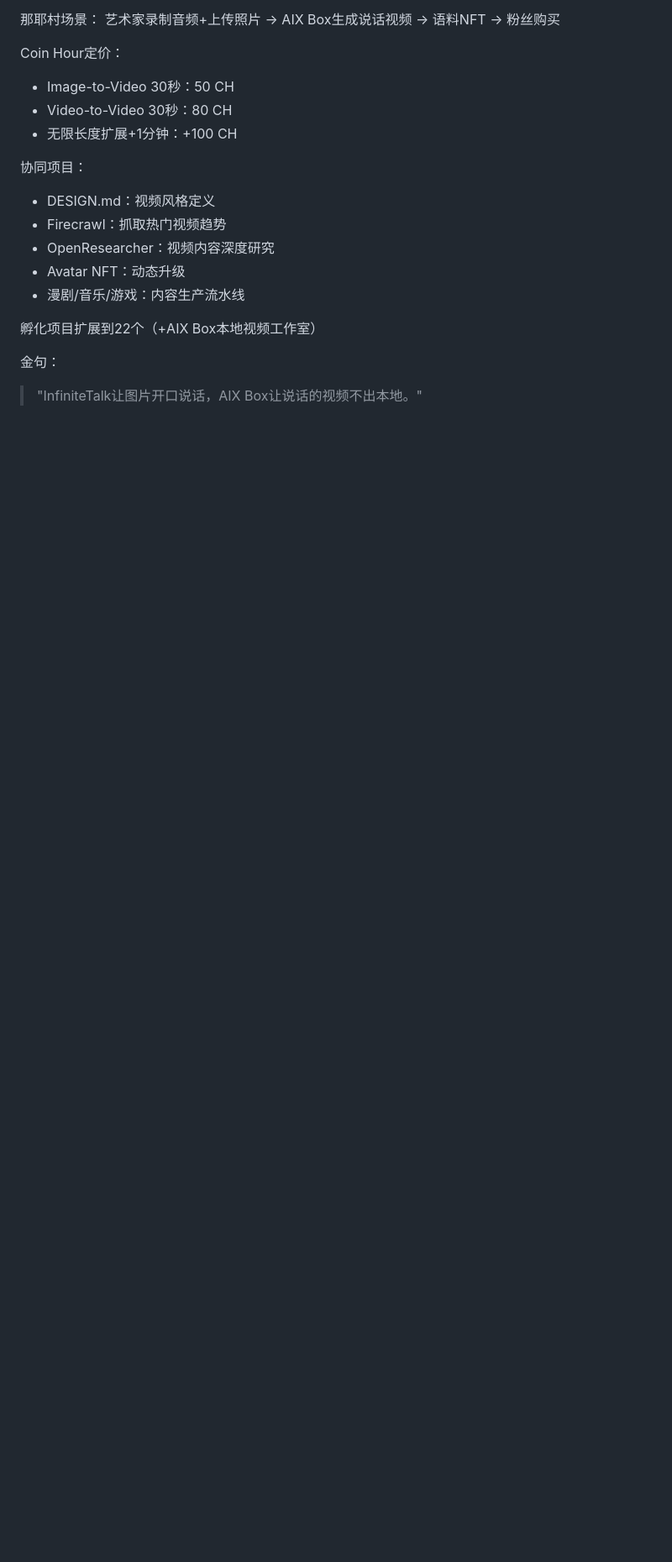
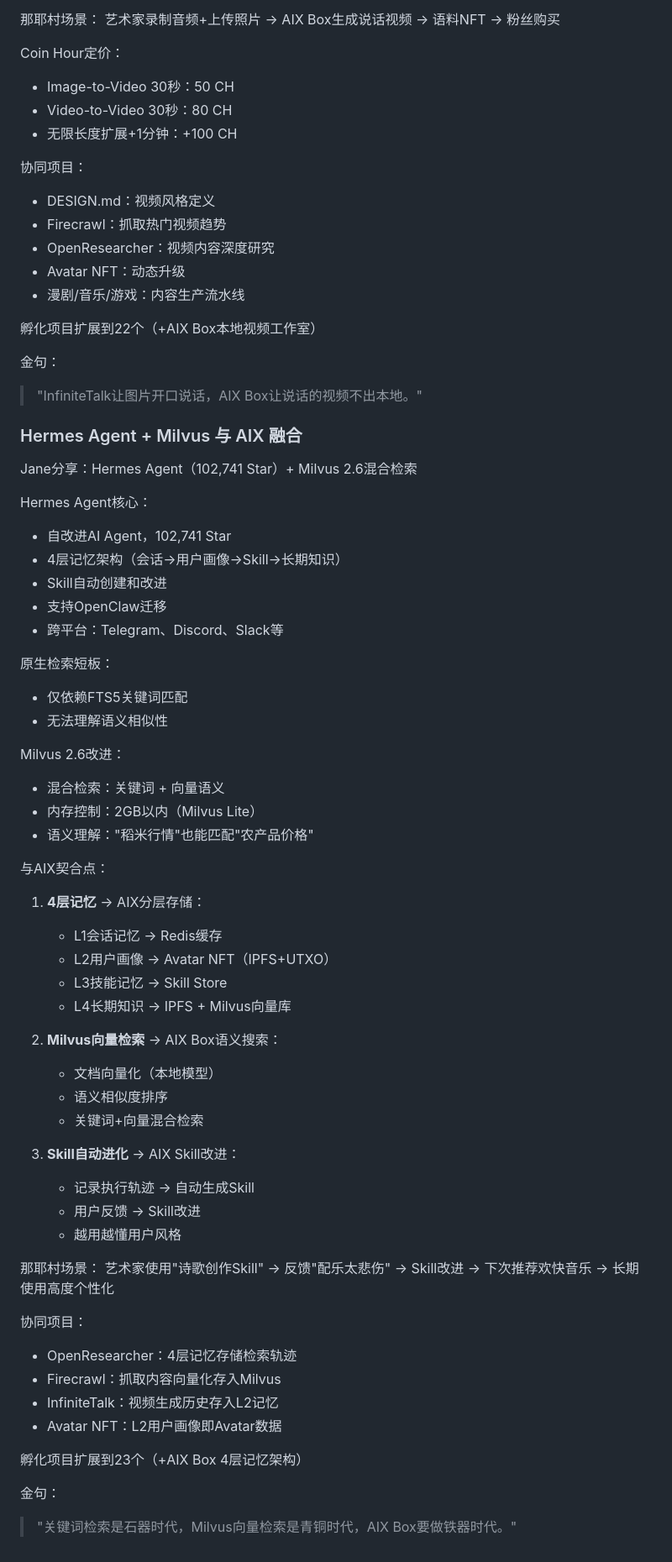
Before and after one commit to tomxyl1981/aixclaw, a Markdown page: memory/2026-04-19.md, the part around the change. Shown at 84% size. GitHub-like rendering; blank space fills up the shorter version.

Commit message:
feat: Hermes Agent 4层记忆 + Milvus语义检索与AIX融合

```diff
--- a/memory/2026-04-19.md
+++ b/memory/2026-04-19.md
@@ -505,3 +505,55 @@ Coin Hour定价：
 
 金句：
 > "InfiniteTalk让图片开口说话，AIX Box让说话的视频不出本地。"
+
+
+### Hermes Agent + Milvus 与 AIX 融合
+Jane分享：Hermes Agent（102,741 Star）+ Milvus 2.6混合检索
+
+Hermes Agent核心：
+- 自改进AI Agent，102,741 Star
+- 4层记忆架构（会话→用户画像→Skill→长期知识）
+- Skill自动创建和改进
+- 支持OpenClaw迁移
+- 跨平台：Telegram、Discord、Slack等
+
+原生检索短板：
+- 仅依赖FTS5关键词匹配
+- 无法理解语义相似性
+
+Milvus 2.6改进：
+- 混合检索：关键词 + 向量语义
+- 内存控制：2GB以内（Milvus Lite）
+- 语义理解："稻米行情"也能匹配"农产品价格"
+
+与AIX契合点：
+1. **4层记忆** → AIX分层存储：
+   - L1会话记忆 → Redis缓存
+   - L2用户画像 → Avatar NFT（IPFS+UTXO）
+   - L3技能记忆 → Skill Store
+   - L4长期知识 → IPFS + Milvus向量库
+
+2. **Milvus向量检索** → AIX Box语义搜索：
+   - 文档向量化（本地模型）
+   - 语义相似度排序
+   - 关键词+向量混合检索
+
+3. **Skill自动进化** → AIX Skill改进：
+   - 记录执行轨迹 → 自动生成Skill
+   - 用户反馈 → Skill改进
+   - 越用越懂用户风格
+
+那耶村场景：
+艺术家使用"诗歌创作Skill" → 反馈"配乐太悲伤" →
+Skill改进 → 下次推荐欢快音乐 → 长期使用高度个性化
+
+协同项目：
+- OpenResearcher：4层记忆存储检索轨迹
+- Firecrawl：抓取内容向量化存入Milvus
+- InfiniteTalk：视频生成历史存入L2记忆
+- Avatar NFT：L2用户画像即Avatar数据
+
+孵化项目扩展到23个（+AIX Box 4层记忆架构）
+
+金句：
+> "关键词检索是石器时代，Milvus向量检索是青铜时代，AIX Box要做铁器时代。"
```
Also changed, not shown: hermes-milvus-aix-integration.md (added, +427 -0 lines).
